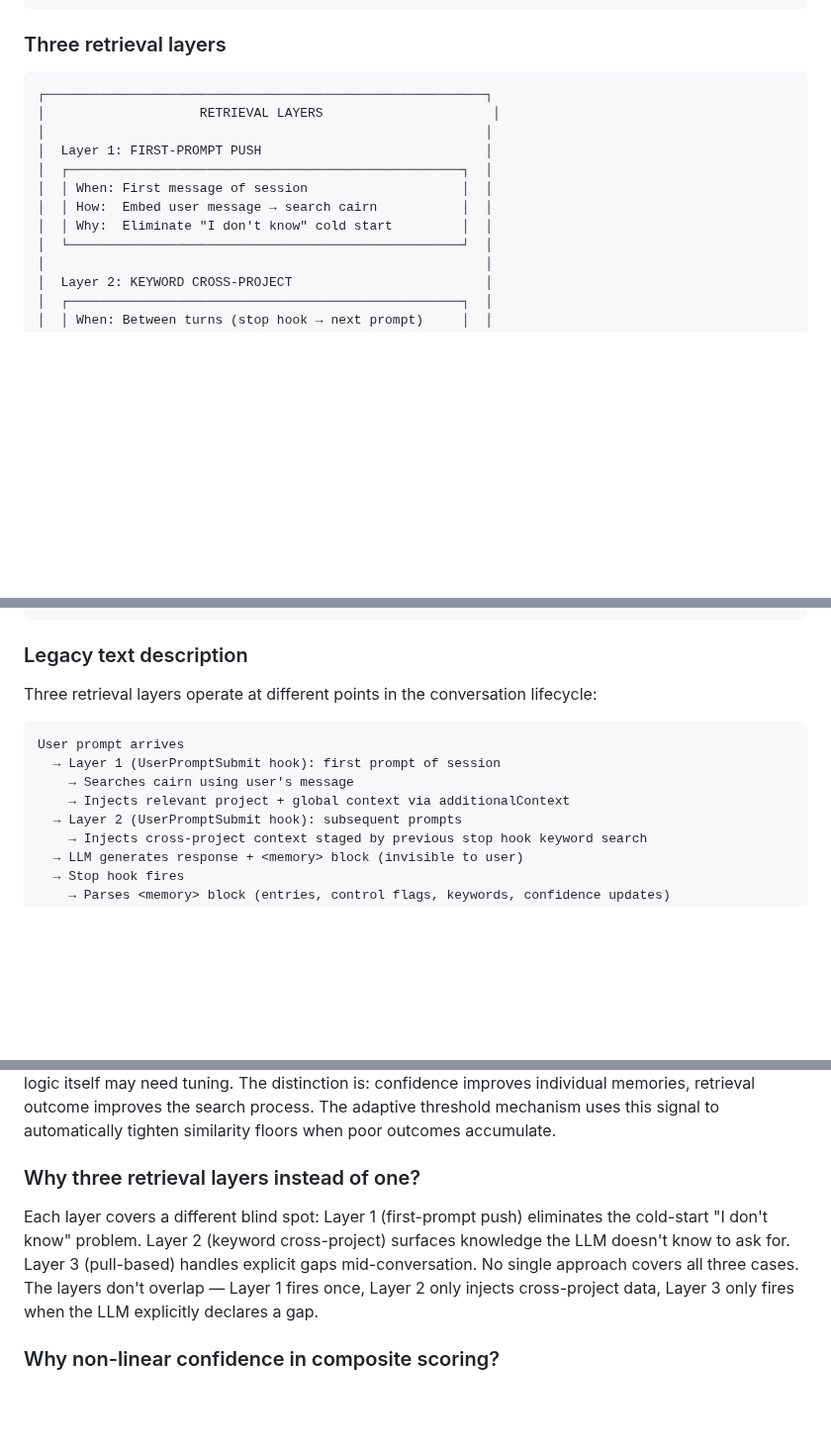
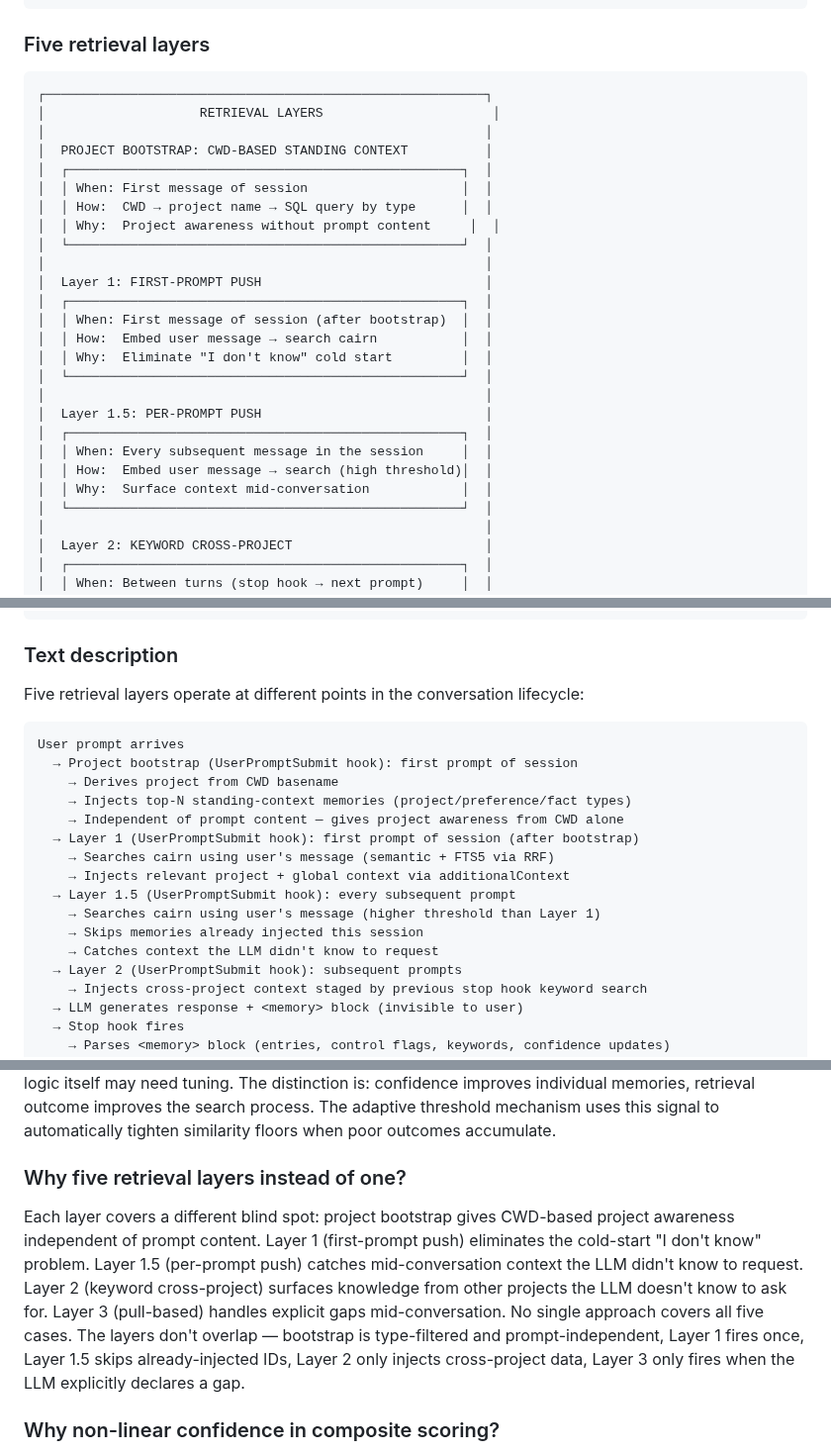
Before and after one commit to jimovonz/cairn, a Markdown page: ARCHITECTURE.md, 3 parts joined by grey strips. Shown at 99% size. GitHub-like rendering; blank space fills up the shorter version.

````diff
--- a/ARCHITECTURE.md
+++ b/ARCHITECTURE.md
@@ -108,17 +110,31 @@ This creates a self-reinforcing loop: the instruction tells the LLM to do it, an
 └──────────────────────────────────────────────────────────────────┘
 ```
 
-### Three retrieval layers
+### Five retrieval layers
 
 ```
 ┌─────────────────────────────────────────────────────────┐
 │                    RETRIEVAL LAYERS                      │
 │                                                         │
+│  PROJECT BOOTSTRAP: CWD-BASED STANDING CONTEXT          │
+│  ┌───────────────────────────────────────────────────┐  │
+│  │ When: First message of session                    │  │
+│  │ How:  CWD → project name → SQL query by type      │  │
+│  │ Why:  Project awareness without prompt content     │  │
+│  └───────────────────────────────────────────────────┘  │
+│                                                         │
 │  Layer 1: FIRST-PROMPT PUSH                             │
 │  ┌───────────────────────────────────────────────────┐  │
-│  │ When: First message of session                    │  │
+│  │ When: First message of session (after bootstrap)  │  │
 │  │ How:  Embed user message → search cairn           │  │
 │  │ Why:  Eliminate "I don't know" cold start         │  │
+│  └───────────────────────────────────────────────────┘  │
+│                                                         │
+│  Layer 1.5: PER-PROMPT PUSH                             │
+│  ┌───────────────────────────────────────────────────┐  │
+│  │ When: Every subsequent message in the session     │  │
+│  │ How:  Embed user message → search (high threshold)│  │
+│  │ Why:  Surface context mid-conversation            │  │
 │  └───────────────────────────────────────────────────┘  │
 │                                                         │
 │  Layer 2: KEYWORD CROSS-PROJECT                         │
@@ -221,15 +237,23 @@ Confidence represents **veracity** — how well-corroborated a memory is across
          INJECT INTO LLM
 ```
 
-### Legacy text description
+### Text description
 
-Three retrieval layers operate at different points in the conversation lifecycle:
+Five retrieval layers operate at different points in the conversation lifecycle:
 
 ```
 User prompt arrives
-  → Layer 1 (UserPromptSubmit hook): first prompt of session
-    → Searches cairn using user's message
+  → Project bootstrap (UserPromptSubmit hook): first prompt of session
+    → Derives project from CWD basename
+    → Injects top-N standing-context memories (project/preference/fact types)
+    → Independent of prompt content — gives project awareness from CWD alone
+  → Layer 1 (UserPromptSubmit hook): first prompt of session (after bootstrap)
+    → Searches cairn using user's message (semantic + FTS5 via RRF)
     → Injects relevant project + global context via additionalContext
+  → Layer 1.5 (UserPromptSubmit hook): every subsequent prompt
+    → Searches cairn using user's message (higher threshold than Layer 1)
+    → Skips memories already injected this session
+    → Catches context the LLM didn't know to request
   → Layer 2 (UserPromptSubmit hook): subsequent prompts
     → Injects cross-project context staged by previous stop hook keyword search
   → LLM generates response + <memory> block (invisible to user)
@@ -809,8 +847,8 @@ Full NLI (natural language inference) classifiers are a significant dependency.
 ### Why retrieval outcome feedback?
 Per-memory `confidence_update` signals tell the system which individual memories are good or bad. But `retrieval_outcome` tells the system whether the *query → results* mapping was useful. This is a system-level signal: if a particular type of query repeatedly yields "neutral" or "harmful" outcomes, the retrieval logic itself may need tuning. The distinction is: confidence improves individual memories, retrieval outcome improves the search process. The adaptive threshold mechanism uses this signal to automatically tighten similarity floors when poor outcomes accumulate.
 
-### Why three retrieval layers instead of one?
-Each layer covers a different blind spot: Layer 1 (first-prompt push) eliminates the cold-start "I don't know" problem. Layer 2 (keyword cross-project) surfaces knowledge the LLM doesn't know to ask for. Layer 3 (pull-based) handles explicit gaps mid-conversation. No single approach covers all three cases. The layers don't overlap — Layer 1 fires once, Layer 2 only injects cross-project data, Layer 3 only fires when the LLM explicitly declares a gap.
+### Why five retrieval layers instead of one?
+Each layer covers a different blind spot: project bootstrap gives CWD-based project awareness independent of prompt content. Layer 1 (first-prompt push) eliminates the cold-start "I don't know" problem. Layer 1.5 (per-prompt push) catches mid-conversation context the LLM didn't know to request. Layer 2 (keyword cross-project) surfaces knowledge from other projects the LLM doesn't know to ask for. Layer 3 (pull-based) handles explicit gaps mid-conversation. No single approach covers all five cases. The layers don't overlap — bootstrap is type-filtered and prompt-independent, Layer 1 fires once, Layer 1.5 skips already-injected IDs, Layer 2 only injects cross-project data, Layer 3 only fires when the LLM explicitly declares a gap.
 
 ### Why non-linear confidence in composite scoring?
 Linear confidence weighting (e.g. `0.30 × confidence`) gives similar advantage to memories at 0.4 vs 0.8 confidence. Using `confidence²` amplifies the gap: 0.4² = 0.16 vs 0.8² = 0.64. This means high-confidence memories (decisions, corrections) dominate over low-confidence entries at equivalent similarity, which matches the intended behaviour — trusted knowledge should outweigh uncertain signals.
````
Also changed, not shown: other parts of ARCHITECTURE.md (+26 -9 lines), README.md (+6 -3 lines).
